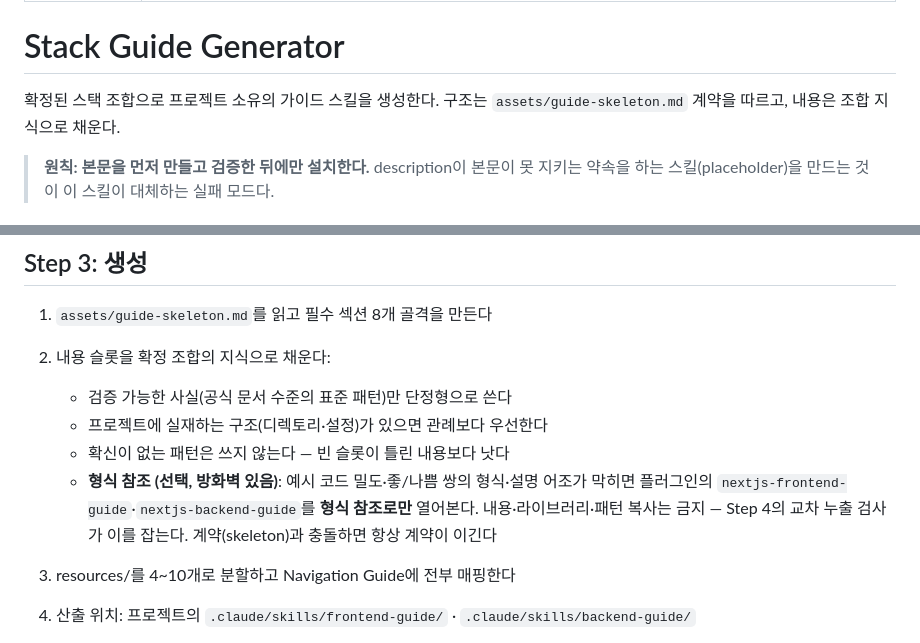
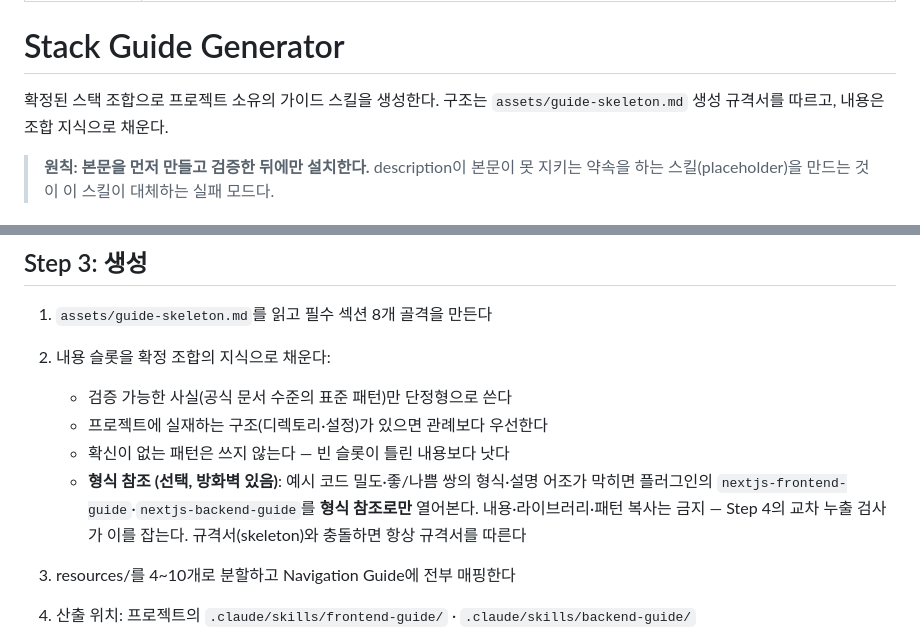
Before and after one commit to gangejsun/easy-peasy-devkit-cc, a Markdown page: skills/stack-guide-generator/SKILL.md, 2 parts joined by grey strips. GitHub-like rendering.

Commit message:
docs(skills): 가이드 생성 문서의 '계약(contract)' 용어를 '생성 규격서'로 개명
소프트웨어 관용어 'contract'가 맥락 없이 읽히면 혼동을 준다는 사용자
피드백 반영. T0 '운영 계약'·doctor '에이전트 계약'은 별개 개념이라 유지.

Co-Authored-By: Claude Fable 5 <noreply@anthropic.com>

```diff
--- a/skills/stack-guide-generator/SKILL.md
+++ b/skills/stack-guide-generator/SKILL.md
@@ -6,7 +6,7 @@ description: 프로젝트의 기술 스택 조합(프론트엔드·백엔드 유
 # Stack Guide Generator
 
 확정된 스택 조합으로 프로젝트 소유의 가이드 스킬을 생성한다.
-구조는 `assets/guide-skeleton.md` 계약을 따르고, 내용은 조합 지식으로 채운다.
+구조는 `assets/guide-skeleton.md` 생성 규격서를 따르고, 내용은 조합 지식으로 채운다.
 
 > **원칙: 본문을 먼저 만들고 검증한 뒤에만 설치한다.** description이 본문이 못 지키는
 > 약속을 하는 스킬(placeholder)을 만드는 것이 이 스킬이 대체하는 실패 모드다.
@@ -46,7 +46,7 @@ description: 프로젝트의 기술 스택 조합(프론트엔드·백엔드 유
    - **형식 참조 (선택, 방화벽 있음)**: 예시 코드 밀도·좋/나쁨 쌍의 형식·설명 어조가
      막히면 플러그인의 `nextjs-frontend-guide`·`nextjs-backend-guide`를 **형식
      참조로만** 열어본다. 내용·라이브러리·패턴 복사는 금지 — Step 4의 교차 누출
-     검사가 이를 잡는다. 계약(skeleton)과 충돌하면 항상 계약이 이긴다
+     검사가 이를 잡는다. 규격서(skeleton)와 충돌하면 항상 규격서를 따른다
 3. resources/를 4~10개로 분할하고 Navigation Guide에 전부 매핑한다
 4. 산출 위치: 프로젝트의 `.claude/skills/frontend-guide/` · `.claude/skills/backend-guide/`
 5. **관계형 DB면 데이터 모델링 카드와 연결한다 — 복사하지 않는다.** 정본은
```
Also changed, not shown: 1 other file.
